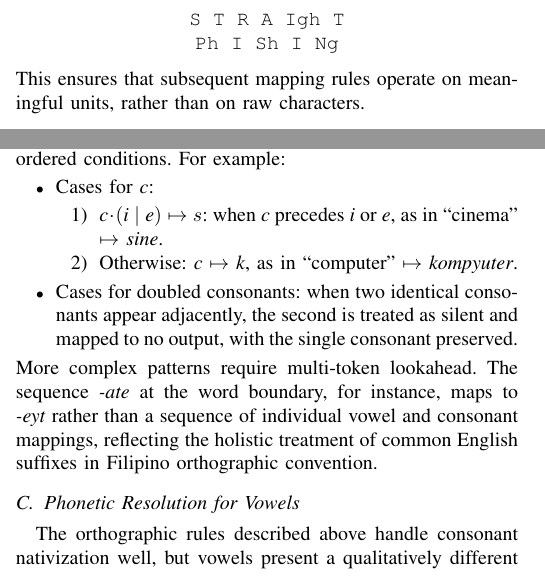
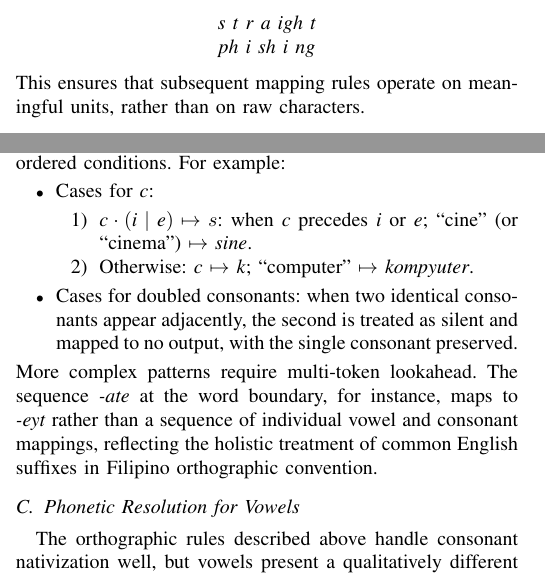
Before and after one commit to Mango-Cats/tagabaybay-docs, a LaTeX paper (paper/main.tex, which reads paper/chapters/proposed_method.tex): two parts of the columns of page 2 of 4, joined at a grey line, cut at the place of the change. Compiled offline with pdfLaTeX.

Commit message:
Fixing some notation

```diff
--- a/paper/chapters/proposed_method.tex
+++ b/paper/chapters/proposed_method.tex
@@ -85,9 +86,9 @@ matching against a set of ordered conditions. For example:
       \item Cases for \emph{c}:
             \begin{enumerate}
                   \item \(\emph{c} \cdot (\emph{i} \mid \emph{e}) \mapsto s\):
-                        when \emph{c} precedes \emph{i} or \emph{e}, as in
-                        ``cinema'' \(\mapsto\) \emph{sine}.
-                  \item Otherwise: \emph{c} \( \mapsto \) \emph{k}, as in ``computer'' \(\mapsto\)
+                        when \emph{c} precedes \emph{i} or \emph{e};
+                        ``cine'' (or ``cinema'') \(\mapsto\) \emph{sine}.
+                  \item Otherwise: \emph{c} \( \mapsto \) \emph{k}; ``computer'' \(\mapsto\)
                         \emph{kompyuter}.
             \end{enumerate}
       \item Cases for doubled consonants: when two identical consonants appear adjacently, the second is treated as silent and mapped to no
```
Also changed, not shown: paper/chapters/proposed_method.tex (16 more changed lines).
